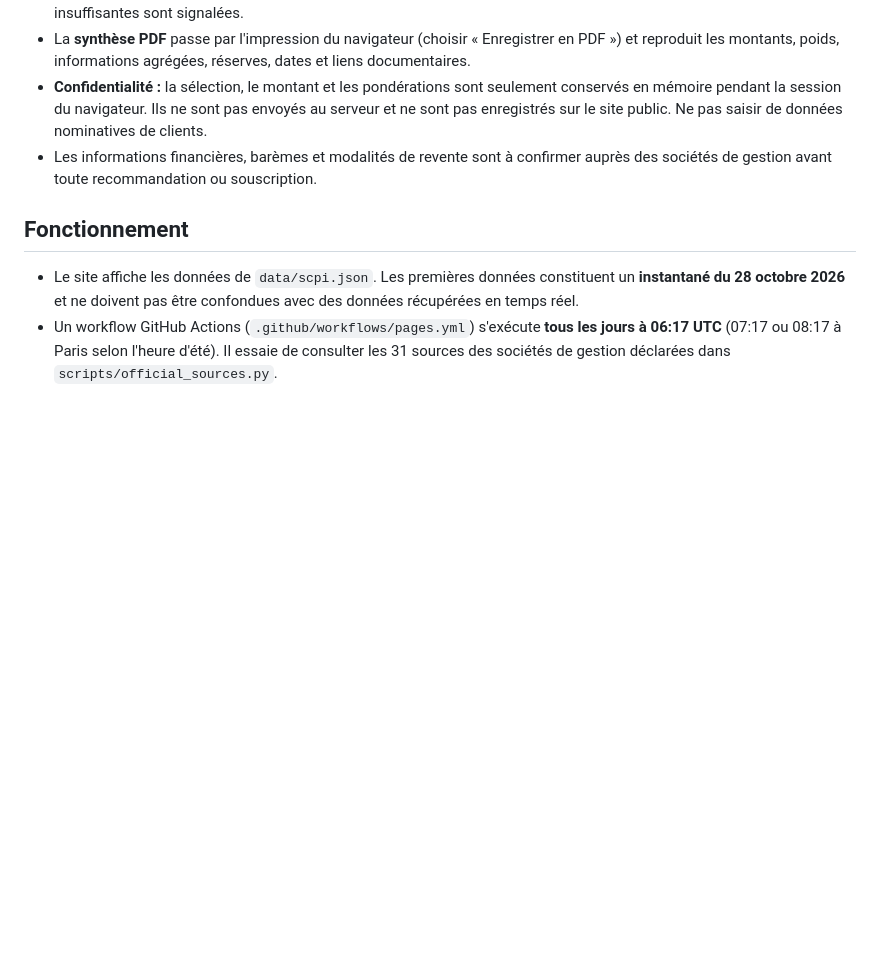
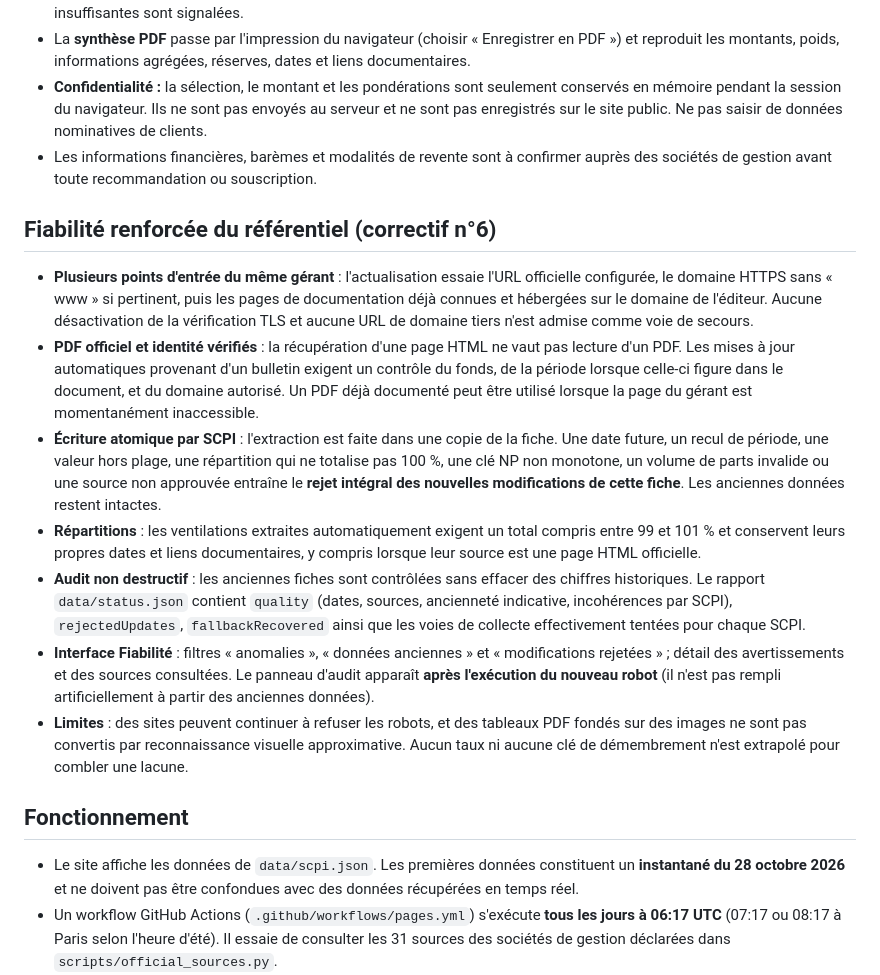
Before and after one commit to LenaAlban/observatoire-scpi-LLS, a Markdown page: README.md, the part around the change. Drawn GitHub-style; blank space fills up the shorter version.

Commit message:
Documenter les voies de secours officielles et les contrôles automatiques avant publication

```diff
--- a/README.md
+++ b/README.md
@@ -21,6 +21,16 @@ Tableau de bord pour **31 SCPI** (liste Spirica transmise, sélection Meilleurta
 - La **synthèse PDF** passe par l'impression du navigateur (choisir « Enregistrer en PDF ») et reproduit les montants, poids, informations agrégées, réserves, dates et liens documentaires.
 - **Confidentialité :** la sélection, le montant et les pondérations sont seulement conservés en mémoire pendant la session du navigateur. Ils ne sont pas envoyés au serveur et ne sont pas enregistrés sur le site public. Ne pas saisir de données nominatives de clients.
 - Les informations financières, barèmes et modalités de revente sont à confirmer auprès des sociétés de gestion avant toute recommandation ou souscription.
+
+## Fiabilité renforcée du référentiel (correctif n°6)
+
+- **Plusieurs points d'entrée du même gérant** : l'actualisation essaie l'URL officielle configurée, le domaine HTTPS sans « www » si pertinent, puis les pages de documentation déjà connues et hébergées sur le domaine de l'éditeur. Aucune désactivation de la vérification TLS et aucune URL de domaine tiers n'est admise comme voie de secours.
+- **PDF officiel et identité vérifiés** : la récupération d'une page HTML ne vaut pas lecture d'un PDF. Les mises à jour automatiques provenant d'un bulletin exigent un contrôle du fonds, de la période lorsque celle-ci figure dans le document, et du domaine autorisé. Un PDF déjà documenté peut être utilisé lorsque la page du gérant est momentanément inaccessible.
+- **Écriture atomique par SCPI** : l'extraction est faite dans une copie de la fiche. Une date future, un recul de période, une valeur hors plage, une répartition qui ne totalise pas 100 %, une clé NP non monotone, un volume de parts invalide ou une source non approuvée entraîne le **rejet intégral des nouvelles modifications de cette fiche**. Les anciennes données restent intactes.
+- **Répartitions** : les ventilations extraites automatiquement exigent un total compris entre 99 et 101 % et conservent leurs propres dates et liens documentaires, y compris lorsque leur source est une page HTML officielle.
+- **Audit non destructif** : les anciennes fiches sont contrôlées sans effacer des chiffres historiques. Le rapport `data/status.json` contient `quality` (dates, sources, ancienneté indicative, incohérences par SCPI), `rejectedUpdates`, `fallbackRecovered` ainsi que les voies de collecte effectivement tentées pour chaque SCPI.
+- **Interface Fiabilité** : filtres « anomalies », « données anciennes » et « modifications rejetées » ; détail des avertissements et des sources consultées. Le panneau d'audit apparaît **après l'exécution du nouveau robot** (il n'est pas rempli artificiellement à partir des anciennes données).
+- **Limites** : des sites peuvent continuer à refuser les robots, et des tableaux PDF fondés sur des images ne sont pas convertis par reconnaissance visuelle approximative. Aucun taux ni aucune clé de démembrement n'est extrapolé pour combler une lacune.
 
 ## Fonctionnement
 
```
